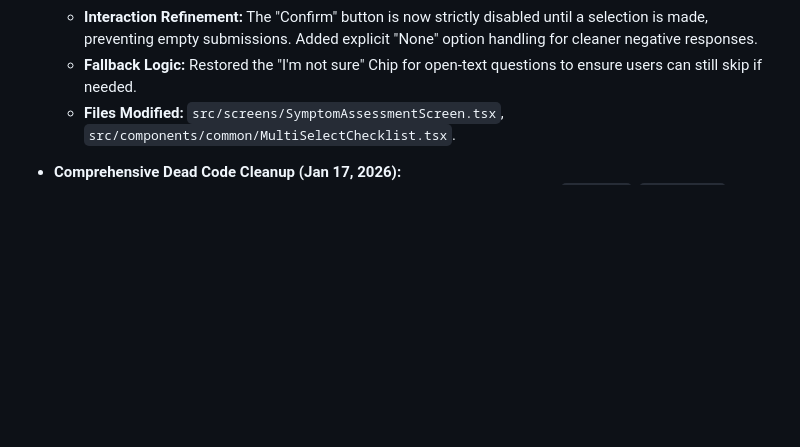
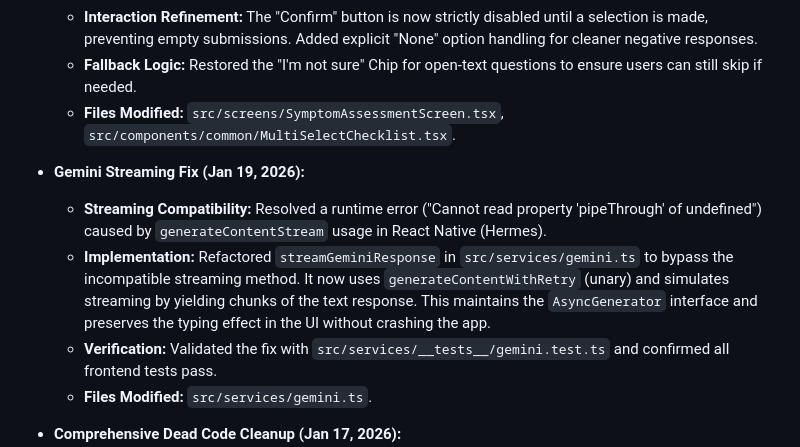
Before and after one commit to jlescarlan11/health, a Markdown page: GEMINI.md, the part around the change. GitHub-like rendering; blank space fills up the shorter version.

Commit message:
Docs: Update GEMINI.md with streaming fix details

```diff
--- a/GEMINI.md
+++ b/GEMINI.md
@@ -213,6 +213,12 @@ The backend is a Node.js/Express application with TypeScript and Prisma.
   - **Fallback Logic:** Restored the "I'm not sure" Chip for open-text questions to ensure users can still skip if needed.
   - **Files Modified:** `src/screens/SymptomAssessmentScreen.tsx`, `src/components/common/MultiSelectChecklist.tsx`.
 
+- **Gemini Streaming Fix (Jan 19, 2026):**
+  - **Streaming Compatibility:** Resolved a runtime error ("Cannot read property 'pipeThrough' of undefined") caused by `generateContentStream` usage in React Native (Hermes).
+  - **Implementation:** Refactored `streamGeminiResponse` in `src/services/gemini.ts` to bypass the incompatible streaming method. It now uses `generateContentWithRetry` (unary) and simulates streaming by yielding chunks of the text response. This maintains the `AsyncGenerator` interface and preserves the typing effect in the UI without crashing the app.
+  - **Verification:** Validated the fix with `src/services/__tests__/gemini.test.ts` and confirmed all frontend tests pass.
+  - **Files Modified:** `src/services/gemini.ts`.
+
 - **Comprehensive Dead Code Cleanup (Jan 17, 2026):**
   - **File Deletion:** Removed 8 dead files including legacy Auth components (`OTPInput`, `PhoneInput`), unused shared components (`Alert`, `Input`, `CustomHeader`), legacy storage services (`storageService`, `storageLoader`), and the obsolete `slotExtractor.ts`.
   - **Active Code Refinement:** Eliminated unused imports, variables, and state in 10+ active files (`ClinicalNoteScreen`, `SymptomAssessmentScreen`, `NavigatorHomeScreen`, `StandardHeader`, etc.) as identified by static analysis.
```
